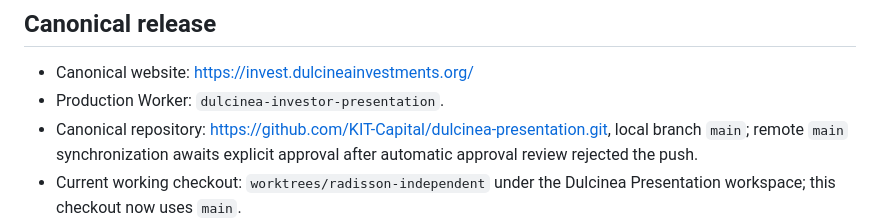
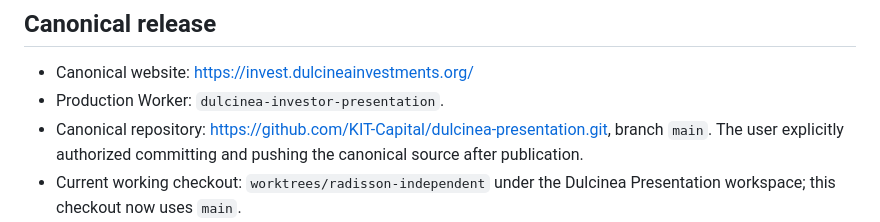
Before and after one commit to KIT-Capital/dulcinea-presentation, a Markdown page: docs/HANDOFF.md, the part around the change. GitHub-like rendering.

Commit message:
Record approval to synchronize canonical source

```diff
--- a/docs/HANDOFF.md
+++ b/docs/HANDOFF.md
@@ -6,7 +6,7 @@ Updated 4 October 2026. The user approved the local preview, requested a final A
 
 - Canonical website: https://invest.dulcineainvestments.org/
 - Production Worker: `dulcinea-investor-presentation`.
-- Canonical repository: https://github.com/KIT-Capital/dulcinea-presentation.git, local branch `main`; remote `main` synchronization awaits explicit approval after automatic approval review rejected the push.
+- Canonical repository: https://github.com/KIT-Capital/dulcinea-presentation.git, branch `main`. The user explicitly authorized committing and pushing the canonical source after publication.
 - Current working checkout: `worktrees/radisson-independent` under the Dulcinea Presentation workspace; this checkout now uses `main`.
 - Published and verified: application `10e04c29390813da9c159cbced6340b87bd282b6`; Worker version `9b23653c-9127-4c2a-a220-7eff23efb6d0`. See `docs/validation-2026-10-04-canonical.md`.
 - Historical independent review: https://dulcinea-design-review.norfolk-ai.workers.dev/ remains available separately.
```
Also changed, not shown: docs/validation-2026-10-04-canonical.md (+1 -1 lines).
